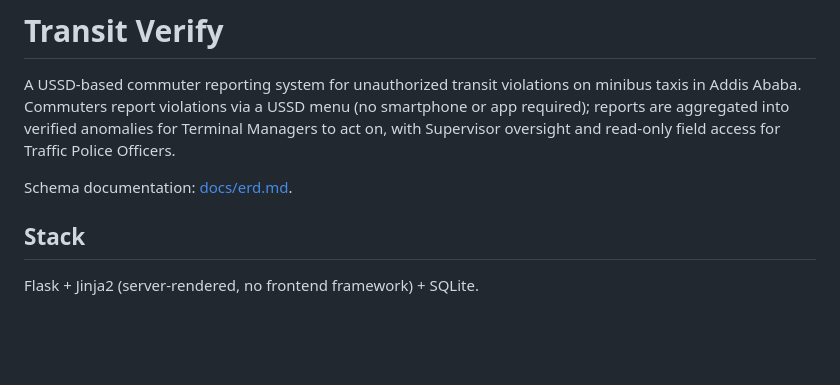
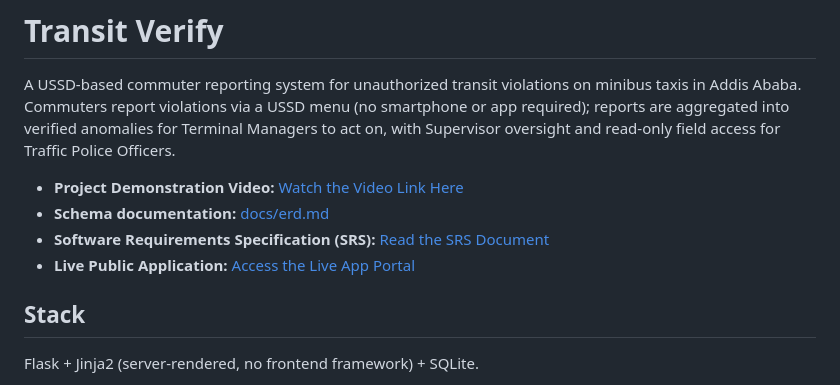
Before and after one commit to ydejene/transit-verify, a Markdown page: README.md, the part around the change. Rendered like a GitHub page; blank space fills up the shorter version.

Commit message:
doc: attached links for Video, SRS & Public URL

```diff
--- a/README.md
+++ b/README.md
@@ -3,7 +3,12 @@
 A USSD-based commuter reporting system for unauthorized transit violations on minibus taxis in Addis Ababa. Commuters report violations via a USSD menu (no smartphone or app required); reports are aggregated into verified anomalies for Terminal Managers to act on, with Supervisor oversight and
 read-only field access for Traffic Police Officers.
 
-Schema documentation: [docs/erd.md](docs/erd.md).
+
+* **Project Demonstration Video:** [Watch the Video Link Here](https://youtu.be/AgeH8x3nqzQ)
+* **Schema documentation:** [docs/erd.md](docs/erd.md)
+* **Software Requirements Specification (SRS):** [Read the SRS Document](https://docs.google.com/document/d/1PKSSGhavbGcwu34jpGCTqUm32Pu8fndm_ppkmLbH_fY/edit?usp=sharing)
+* **Live Public Application:** [Access the Live App Portal](https://ydejene.pythonanywhere.com/)
+
 
 ## Stack
 
```
